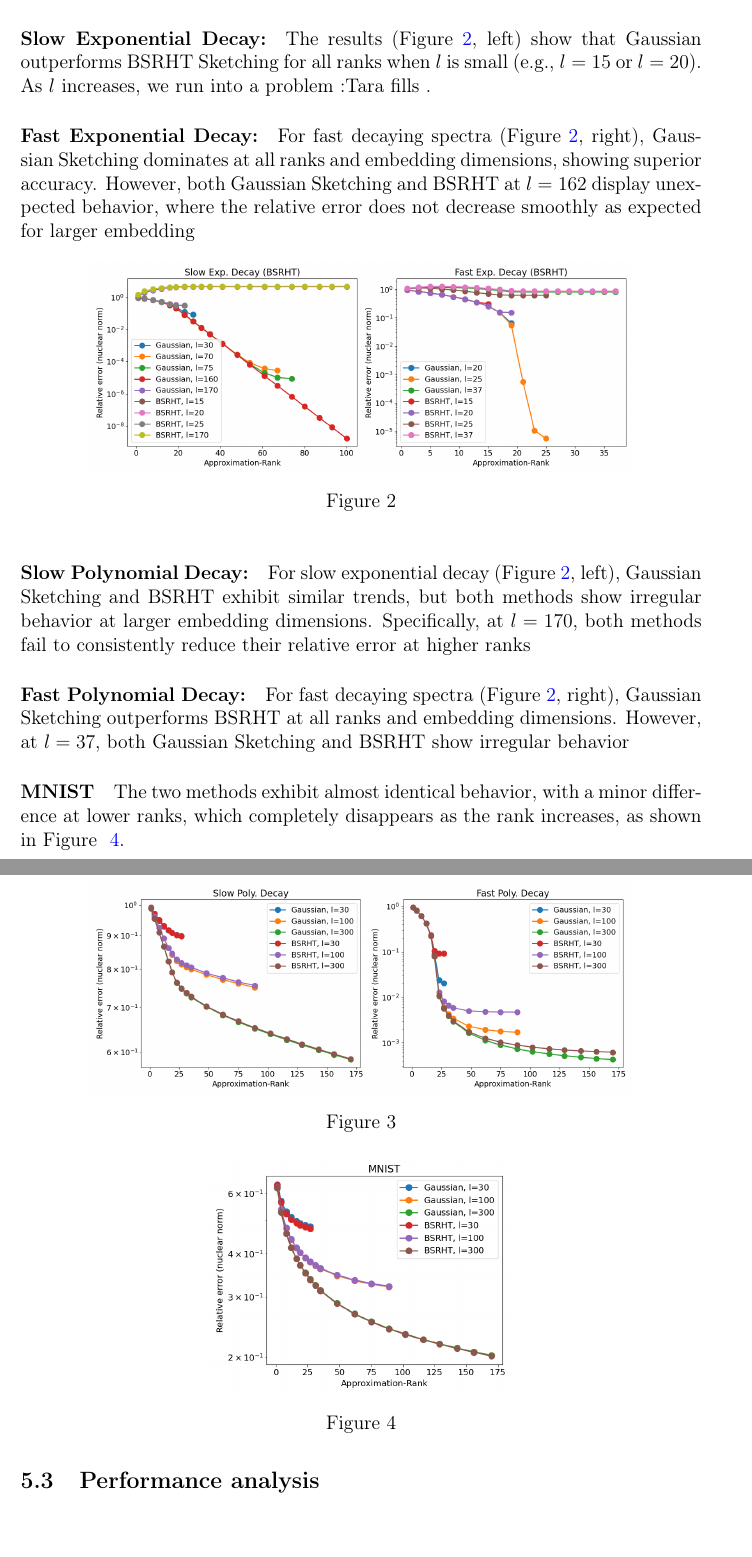
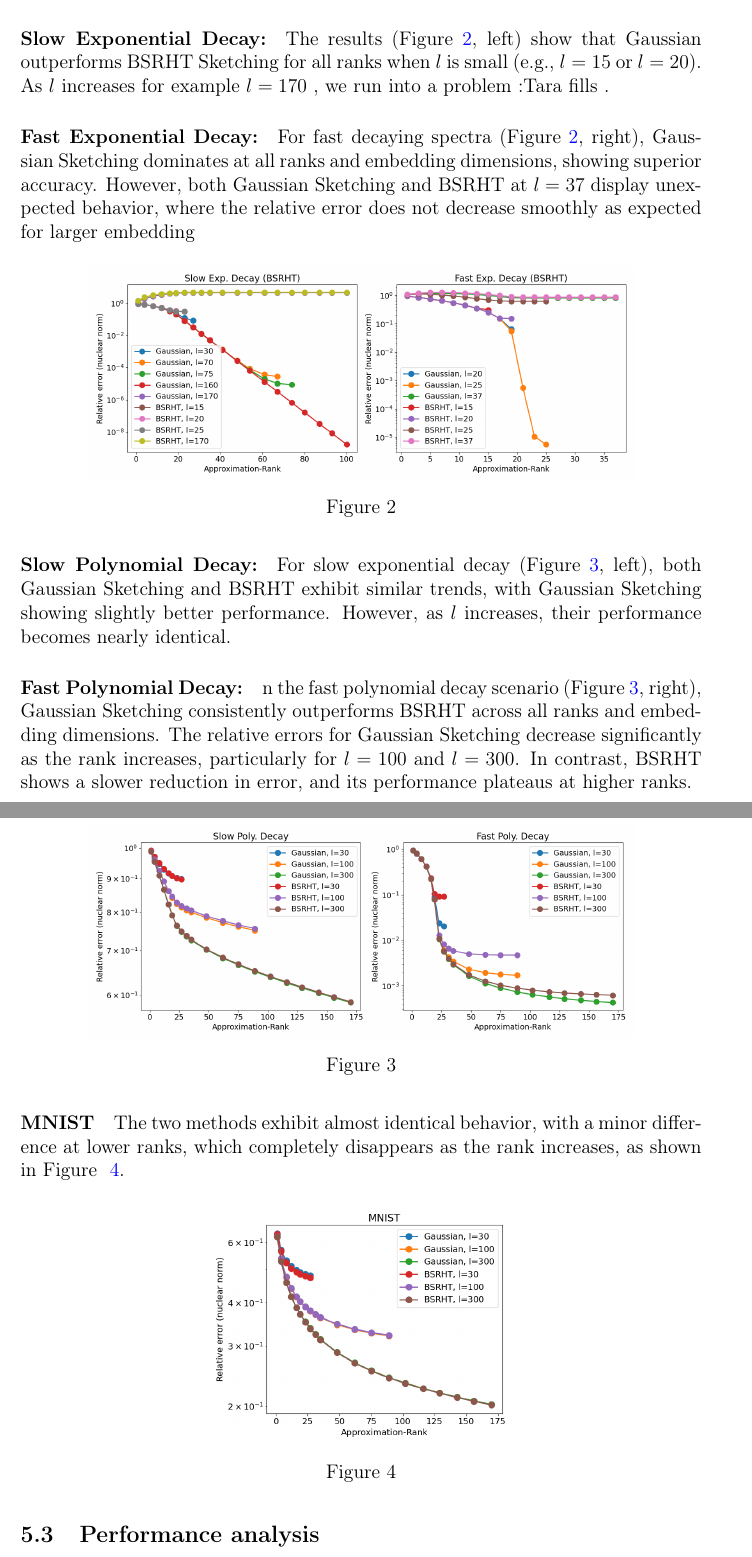
Before and after one commit to Tiddy-Fje/parallel-randomized-nystrom, a LaTeX document (report/report.tex): two parts of pages 8 and 9 of 13, joined at a grey line, cut so that both start at the same text, the shorter picture padded with empty space. Compiled offline with pdfLaTeX.

Commit message:
fixed some typos and plots

```diff
--- a/report/report.tex
+++ b/report/report.tex
@@ -188,28 +188,31 @@
 	\|A - A_{\text{approx}}\|_* \leq (1 + \epsilon) \|A - [[A]]_d\|_*,
 	\end{equation}
 	where $[[A]]_d$ is the optimal rank-$d$ approximation of $A$.
+
 	\paragraph{Slow Exponential Decay:}
+
 The results (Figure~\ref{fig:slow_fast_exp_decay}, left) show that Gaussian outperforms BSRHT Sketching for all ranks when $l$ is small (e.g., $l = 15$ or $l = 20$).
-As $l$ increases, we run into a problem :Tara fills .
+As $l$ increases for example $l=170$ , we run into a problem :Tara fills .
 
 
 \paragraph{Fast Exponential Decay:}
-For fast decaying spectra (Figure~\ref{fig:slow_fast_exp_decay}, right), Gaussian Sketching dominates at all ranks and embedding dimensions, showing superior accuracy. However, both Gaussian Sketching and BSRHT at $l=162$ display unexpected behavior, where the relative error does not decrease smoothly as expected for larger embedding
+For fast decaying spectra (Figure~\ref{fig:slow_fast_exp_decay}, right), Gaussian Sketching dominates at all ranks and embedding dimensions, showing superior accuracy.
+However, both Gaussian Sketching and BSRHT at $l=37$ display unexpected behavior,
+where the relative error does not decrease smoothly as expected for larger embedding
 
-\begin{figure}[h]
+\begin{figure}[H]
 \centering
 \includegraphics[width=0.8\textwidth]{exp_decay_stability_custom.png}
 \caption{}
 \label{fig:slow_fast_exp_decay}
 \end{figure}
+
 \paragraph{Slow Polynomial Decay:}
-For slow exponential decay (Figure~\ref{fig:slow_fast_exp_decay}, left), Gaussian Sketching and BSRHT exhibit similar trends, but both methods show irregular behavior at larger embedding dimensions.
-Specifically, at $l=170$, both methods fail to consistently reduce their relative error at higher ranks
+For slow exponential decay (Figure~\ref{fig:poly_decay}, left), both Gaussian Sketching and BSRHT exhibit similar trends, with Gaussian Sketching showing slightly better performance. However, as \( l \) increases, their performance becomes nearly identical.
 
 \paragraph{Fast Polynomial Decay:}
-For fast decaying spectra (Figure~\ref{fig:slow_fast_exp_decay}, right), Gaussian Sketching outperforms BSRHT at all ranks and embedding dimensions.
- However, at $l=37$, both Gaussian Sketching and BSRHT show irregular behavior
-\begin{figure}[h]
+n the fast polynomial decay scenario (Figure~\ref{fig:poly_decay}, right), Gaussian Sketching consistently outperforms BSRHT across all ranks and embedding dimensions. The relative errors for Gaussian Sketching decrease significantly as the rank increases, particularly for $l = 100$ and $l = 300$. In contrast, BSRHT shows a slower reduction in error, and its performance plateaus at higher ranks.
+\begin{figure}[H]
 \centering
 \includegraphics[width=0.8\textwidth]{poly_decay_stability_custom.png}
 \caption{}
```
Also changed, not shown: report/report.pdf, report/report.tex (2 more changed lines). Lines whose indentation alone changed are shown as unchanged.
